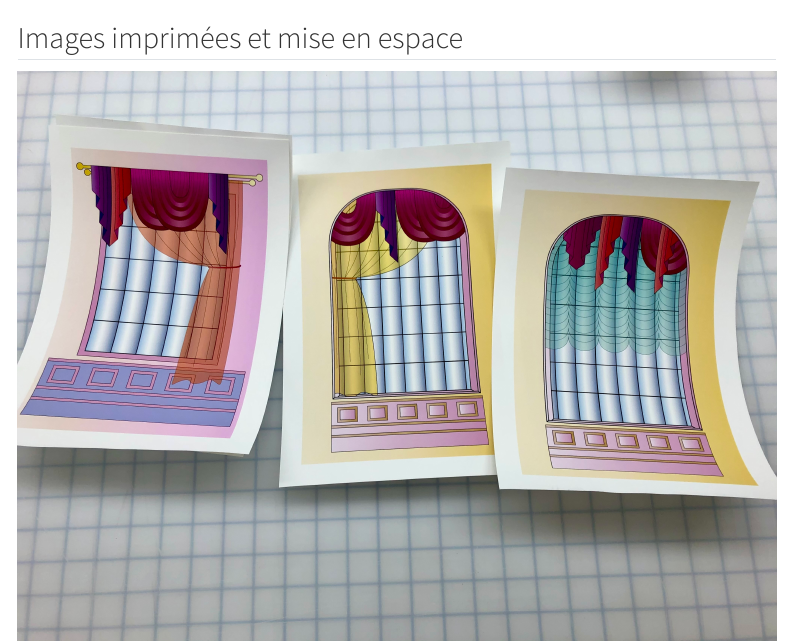
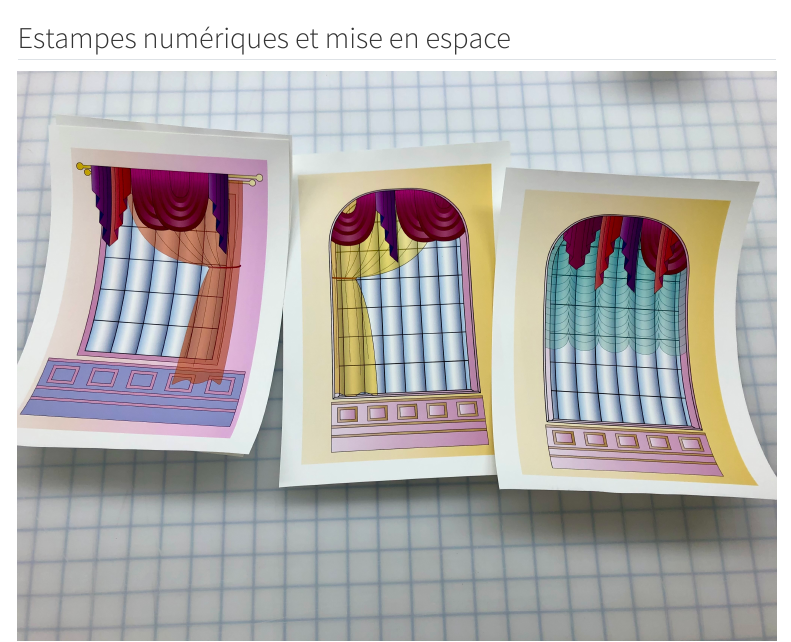
Before and after one commit to Amgroulx/dessin.numerique.R, a Quarto document (drapes.qmd): the page in a window 1100 px wide, from 400 px down. Rendered offline with R 4.5, knitr and Pandoc in place of Quarto, with nearby package versions; menus at the side of the page are left out.

Commit message:
estampes

```diff
--- a/drapes.qmd
+++ b/drapes.qmd
@@ -30,7 +30,7 @@ Un nombre fini d'éléments de décoration ont été créés, puis combinés al
 *TheDecorator, 2020, application Processing.*
 
 
-## Images imprimées et mise en espace
+## Estampes numériques et mise en espace
 
 ::: {layout-ncol=2}
 ![TheDecorator, 2020, estampes numériques, 22 cm x 28 cm chacune.](data/LeDecorateur1.jpg)
```
